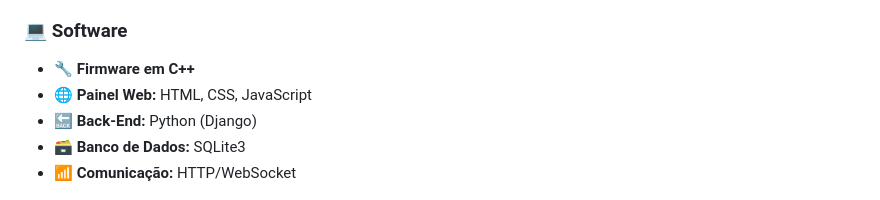
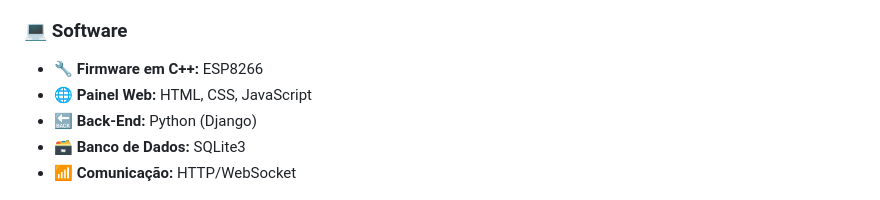
Before and after one commit to luizebaldoni/IntegradorII, a Markdown page: README.md, the part around the change. Rendered like a GitHub page.

Commit message:
atualizada informações sobre o firmware

```diff
--- a/README.md
+++ b/README.md
@@ -31,7 +31,7 @@ O **School Buzzer** é um sistema eletrônico inteligente desenvolvido para auto
 - [x] Protoboard / Fenolite / Jumpers
 
 ### 💻 Software
-- 🔧 **Firmware em C++**
+- 🔧 **Firmware em C++:** ESP8266
 - 🌐 **Painel Web:** HTML, CSS, JavaScript
 - 🔙 **Back-End:** Python (Django)
 - 🗃️ **Banco de Dados:** SQLite3
```
